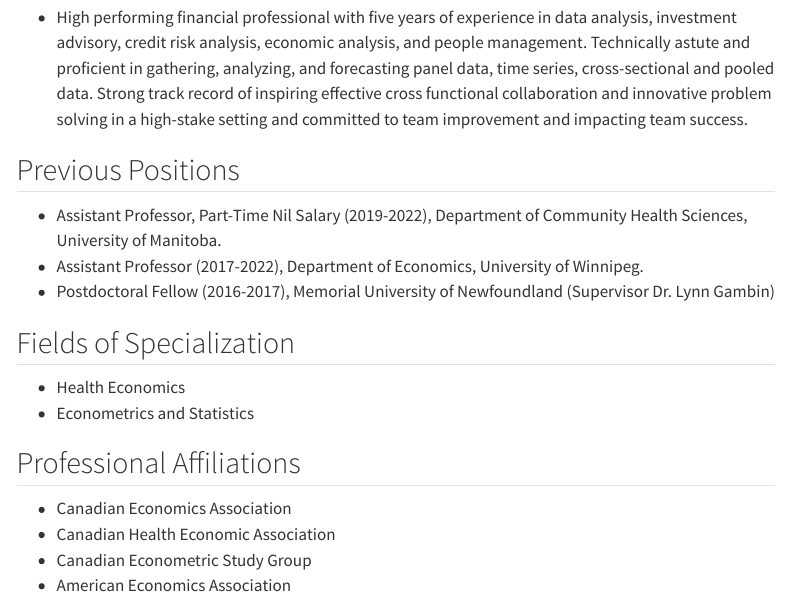
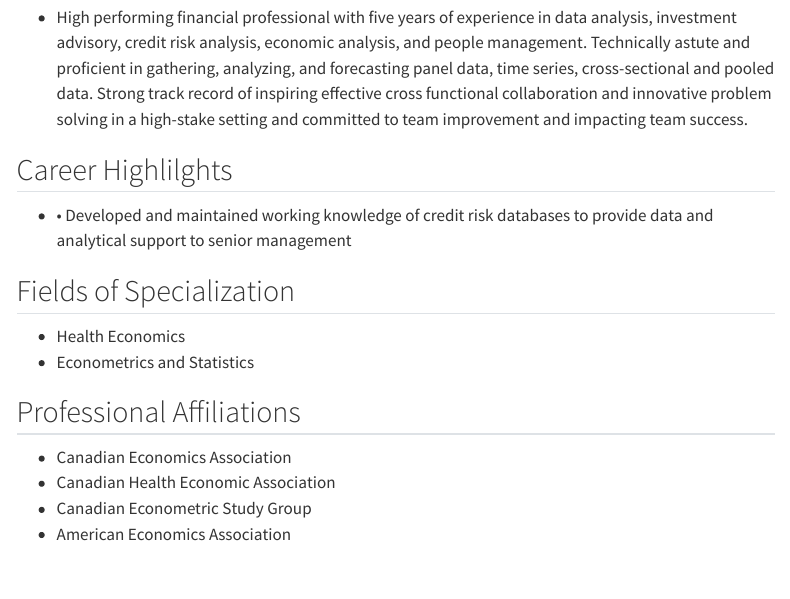
Before and after one commit to NanaAma16/Gloria, a Quarto document (CV.qmd): the page in a window 1100 px wide, from 470 px down. Rendered offline with R 4.5, knitr and Pandoc in place of Quarto, with nearby package versions; menus at the side of the page are left out.

Commit message:
Created Career Highlights

```diff
--- a/CV.qmd
+++ b/CV.qmd
@@ -25,11 +25,9 @@
 
 -   High performing financial professional with five years of experience in data analysis, investment advisory, credit risk analysis, economic analysis, and people management. Technically astute and proficient in gathering, analyzing, and forecasting panel data, time series, cross-sectional and pooled data. Strong track record of inspiring effective cross functional collaboration and innovative problem solving in a high-stake setting and committed to team improvement and impacting team success.
 
-## Previous Positions
+## Career Highlilghts
 
--   Assistant Professor, Part-Time Nil Salary (2019-2022), Department of Community Health Sciences, University of Manitoba.
--   Assistant Professor (2017-2022), Department of Economics, University of Winnipeg.
--   Postdoctoral Fellow (2016-2017), Memorial University of Newfoundland (Supervisor Dr. Lynn Gambin)
+- •	Developed and maintained working knowledge of credit risk databases to provide data and analytical support to senior management
 
 ## Fields of Specialization
 
```
Also changed, not shown: docs/search.json, CV.qmd (2 more changed lines), 1 other file.
